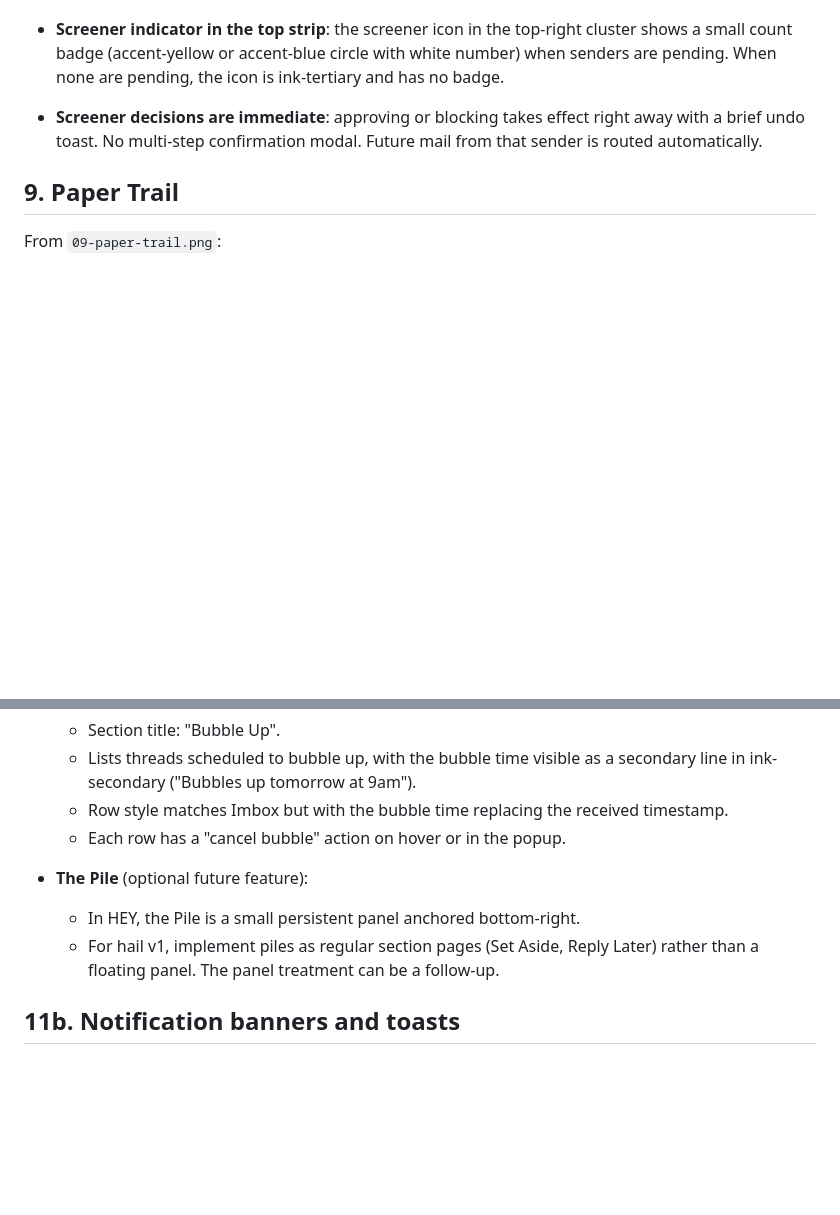
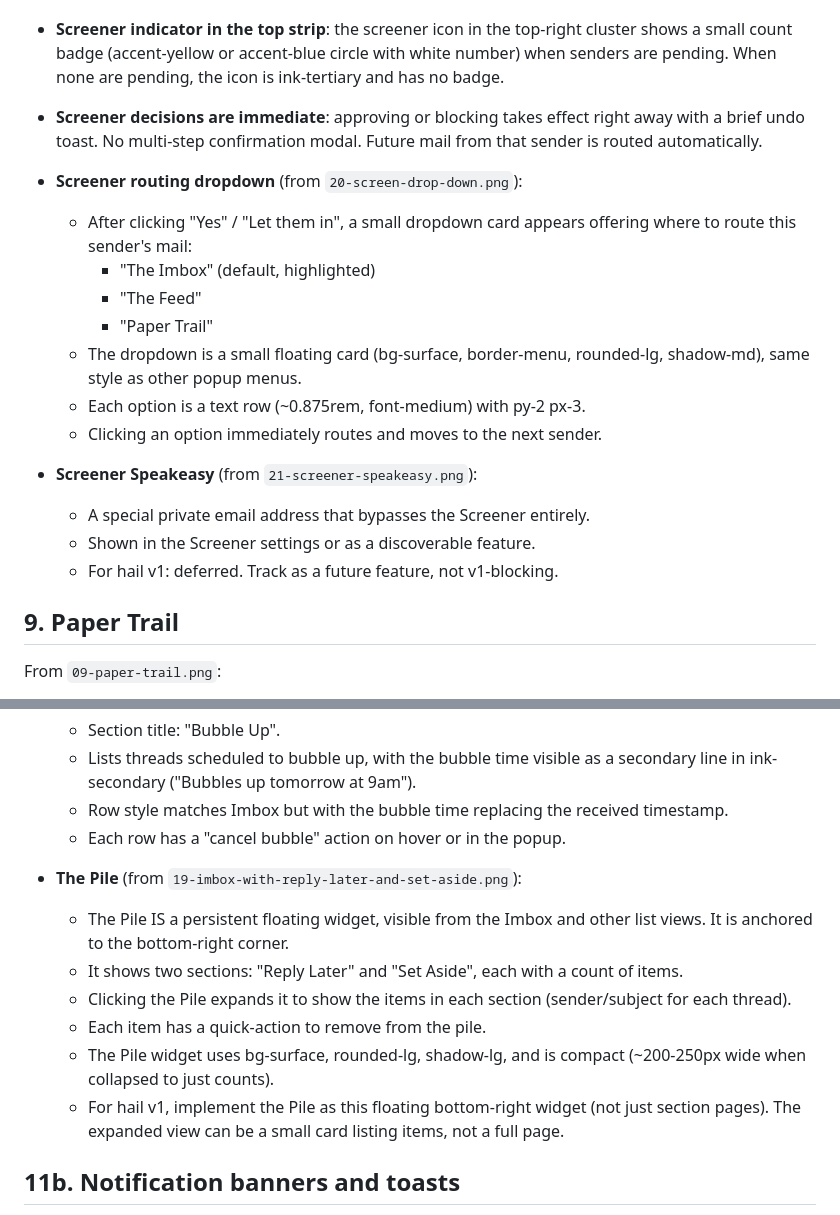
Before and after one commit to martintrojer/hail, a Markdown page: docs/ui-direction.md, 2 parts joined by grey strips. Rendered like a GitHub page; blank space fills up the shorter version.

```diff
--- a/docs/ui-direction.md
+++ b/docs/ui-direction.md
@@ -373,6 +373,22 @@ Imbox. It's a gatekeeper, not a spam filter.
   right away with a brief undo toast. No multi-step confirmation modal.
   Future mail from that sender is routed automatically.
 
+- **Screener routing dropdown** (from `20-screen-drop-down.png`):
+  - After clicking "Yes" / "Let them in", a small dropdown card appears
+    offering where to route this sender's mail:
+    - "The Imbox" (default, highlighted)
+    - "The Feed"
+    - "Paper Trail"
+  - The dropdown is a small floating card (bg-surface, border-menu,
+    rounded-lg, shadow-md), same style as other popup menus.
+  - Each option is a text row (~0.875rem, font-medium) with py-2 px-3.
+  - Clicking an option immediately routes and moves to the next sender.
+
+- **Screener Speakeasy** (from `21-screener-speakeasy.png`):
+  - A special private email address that bypasses the Screener entirely.
+  - Shown in the Screener settings or as a discoverable feature.
+  - For hail v1: deferred. Track as a future feature, not v1-blocking.
+
 ## 9. Paper Trail
 
 From `09-paper-trail.png`:
@@ -435,11 +451,19 @@ From `11-bubble-up-submenu.png` and `12-bubble-up-page.png`:
     received timestamp.
   - Each row has a "cancel bubble" action on hover or in the popup.
 
-- **The Pile** (optional future feature):
-  - In HEY, the Pile is a small persistent panel anchored bottom-right.
-  - For hail v1, implement piles as regular section pages (Set Aside,
-    Reply Later) rather than a floating panel. The panel treatment
-    can be a follow-up.
+- **The Pile** (from `19-imbox-with-reply-later-and-set-aside.png`):
+  - The Pile IS a persistent floating widget, visible from the Imbox
+    and other list views. It is anchored to the bottom-right corner.
+  - It shows two sections: "Reply Later" and "Set Aside", each with
+    a count of items.
+  - Clicking the Pile expands it to show the items in each section
+    (sender/subject for each thread).
+  - Each item has a quick-action to remove from the pile.
+  - The Pile widget uses bg-surface, rounded-lg, shadow-lg, and is
+    compact (~200-250px wide when collapsed to just counts).
+  - For hail v1, implement the Pile as this floating bottom-right
+    widget (not just section pages). The expanded view can be a
+    small card listing items, not a full page.
 
 ## 11b. Notification banners and toasts
 
```
Also changed, not shown: other parts of docs/ui-direction.md (+39 -0 lines), docs/architecture.md (+2 -1 lines), docs/design.md (+27 -11 lines).
